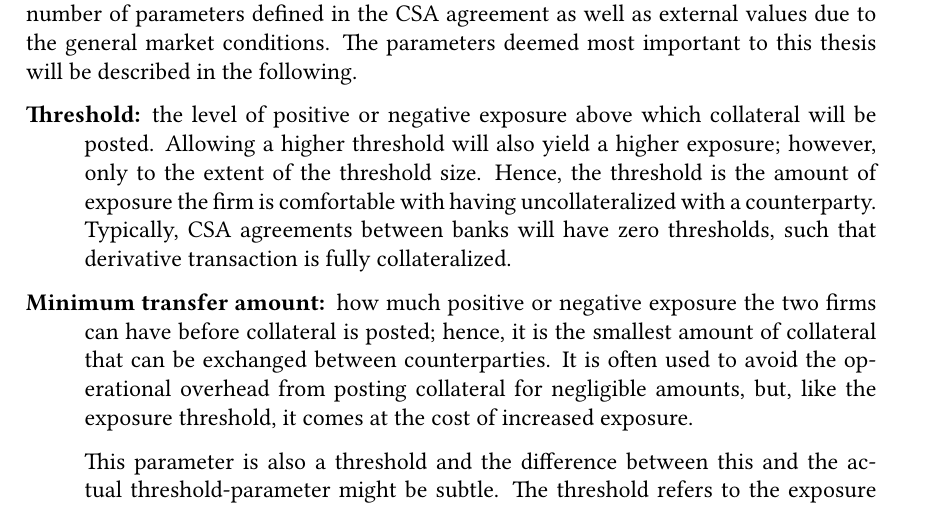
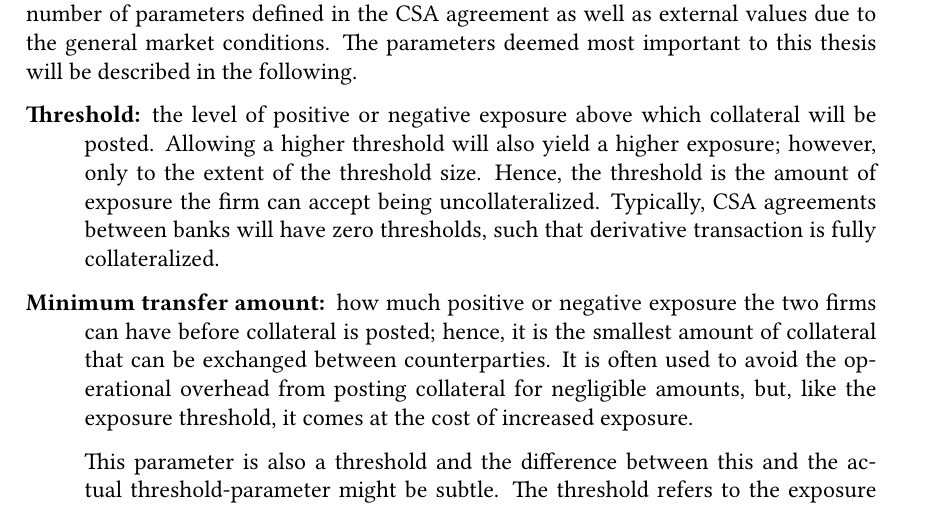
Before and after one commit to sebastianbaltser/master-thesis, a LaTeX thesis (thesis/main.tex, which reads thesis/content/body-matter/counterparty-credit-risk/credit-risk-mitigation.tex): part of page 8 of 74, cut so that both start at the same text. Compiled offline with pdfLaTeX.

Commit message:
Fix formulation

```diff
--- a/thesis/content/body-matter/counterparty-credit-risk/credit-risk-mitigation.tex
+++ b/thesis/content/body-matter/counterparty-credit-risk/credit-risk-mitigation.tex
@@ -120,8 +120,7 @@
             the level of positive or negative exposure above which collateral will be posted.
             Allowing a higher threshold will also yield a higher exposure;
             however, only to the extent of the threshold size.
-            Hence, the threshold is the amount of exposure the firm is comfortable
-            with having uncollateralized with a counterparty.
+            Hence, the threshold is the amount of exposure the firm can accept being uncollateralized.
             Typically, CSA agreements between banks will have zero thresholds,
             such that derivative transaction is fully collateralized.
 
```
